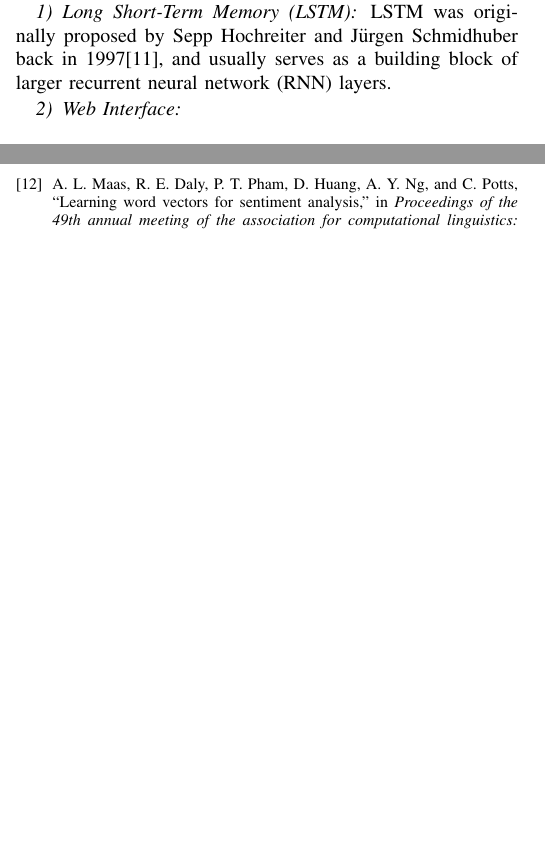
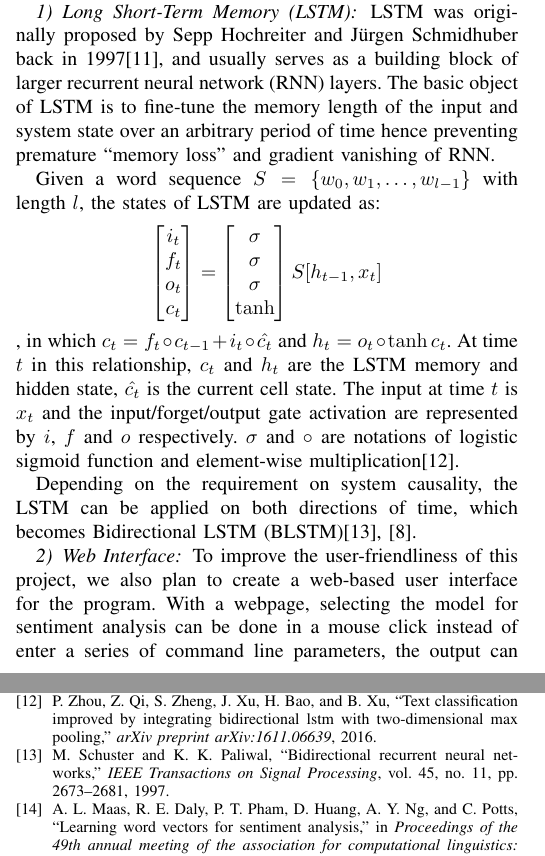
Before and after one commit to jixinfeng/EEL6935-Course-Project, a LaTeX paper (mid_report/eel6935_mid_report.tex): two parts of the columns of pages 2 and 3 of 3, joined at a grey line, cut so that both start at the same text, the shorter picture padded with empty space. Compiled offline with pdfLaTeX; a missing font is replaced by an installed copy or a similar font; a LaTeX package or settings file that is missing is left out.

Commit message:
finished stretched goals

```diff
--- a/mid_report/eel6935_mid_report.tex
+++ b/mid_report/eel6935_mid_report.tex
@@ -1,5 +1,6 @@
 \documentclass[conference]{IEEEtran}
 \usepackage{amssymb}
+\usepackage{amsmath}
 \usepackage{graphicx}
 \usepackage[draft]{hyperref}
 \hyphenation{op-tical net-works semi-conduc-tor}
@@ -207,15 +208,43 @@
     goal is still yet to be fixed, and it will be will be included in the final project
     report once finished.
 
-
 \subsubsection{Long Short-Term Memory (LSTM)}
 \label{model:stretch:lstm}
     LSTM was originally proposed by Sepp Hochreiter and J\"urgen Schmidhuber back in
     1997\cite{hochreiter1997long}, and usually serves as a building block of larger
-    recurrent neural network (RNN) layers.
+    recurrent neural network (RNN) layers. The basic object of LSTM is to fine-tune
+    the memory length of the input and system state over an arbitrary period of time
+    hence preventing premature ``memory loss'' and gradient vanishing of RNN.
+
+    Given a word sequence $S=\{w_0,w_1,\ldots,w_{l-1}\}$ with length $l$, the states
+    of LSTM are updated as:
+    $$
+    \begin{bmatrix}
+    i_t\\f_t\\o_t\\c_t
+    \end{bmatrix} =
+    \begin{bmatrix}
+    \sigma\\\sigma\\\sigma\\\tanh
+    \end{bmatrix}
+    S[h_{t-1},x_t]
+    $$
+    , in which $c_t=f_t\circ c_{t-1} + i_t\circ\hat{c_t}$ and $h_t=o_t\circ\tanh{c_t}$.
+    At time $t$ in this relationship, $c_t$ and $h_t$ are the LSTM memory and
+    hidden state, $\hat{c_t}$ is the current cell state. The input at time $t$
+    is $x_t$ and the input/forget/output gate activation are represented by $i$,
+    $f$ and $o$ respectively. $\sigma$ and $\circ$ are notations of logistic
+    sigmoid function and element-wise multiplication\cite{zhou2016text}.
+
+    Depending on the requirement on system causality, the LSTM can be applied on
+    both directions of time, which becomes Bidirectional LSTM
+    (BLSTM)\cite{schuster1997bidirectional,barnes2017assessing}.
 
 \subsubsection{Web Interface}
 \label{model:stretch:web}
+    To improve the user-friendliness of this project, we also plan to create a
+    web-based user interface for the program. With a webpage, selecting
+    the model for sentiment analysis can be done in a mouse click instead of
+    enter a series of command line parameters, the output can also
+    be read from web browser, not a standard output stream in terminal.
 
 \section{Proposed Simulation Scenarios}
 \label{scenarios}
```
Also changed, not shown: mid_report/eel6935_mid_report.bib (+11 -0 lines).
